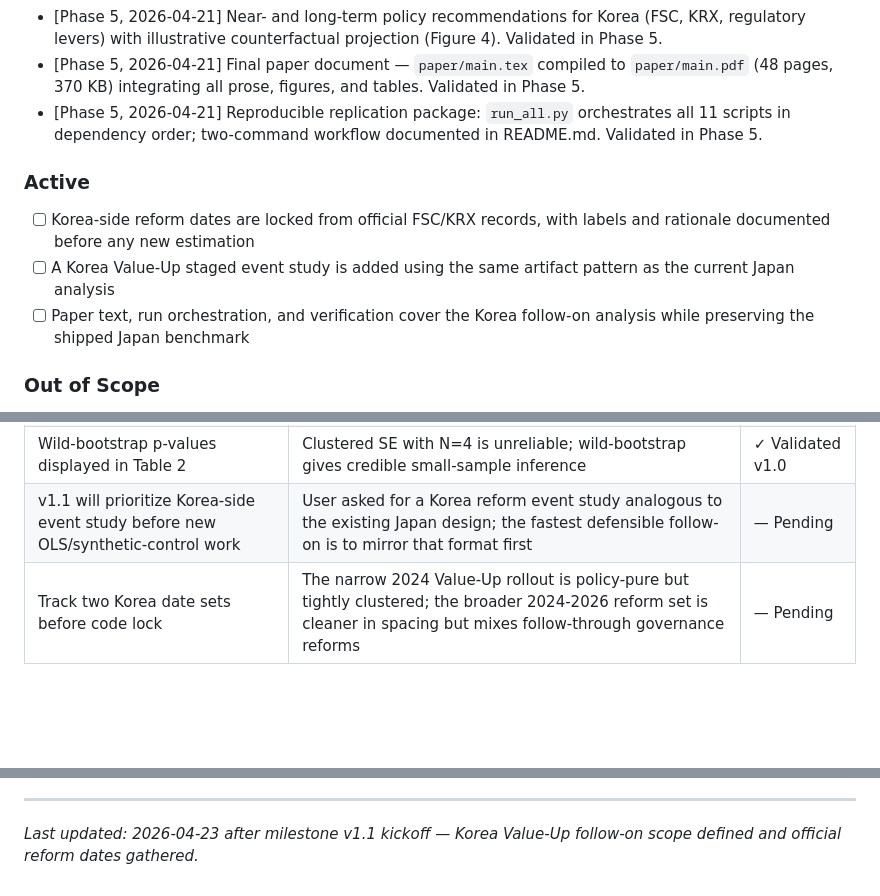
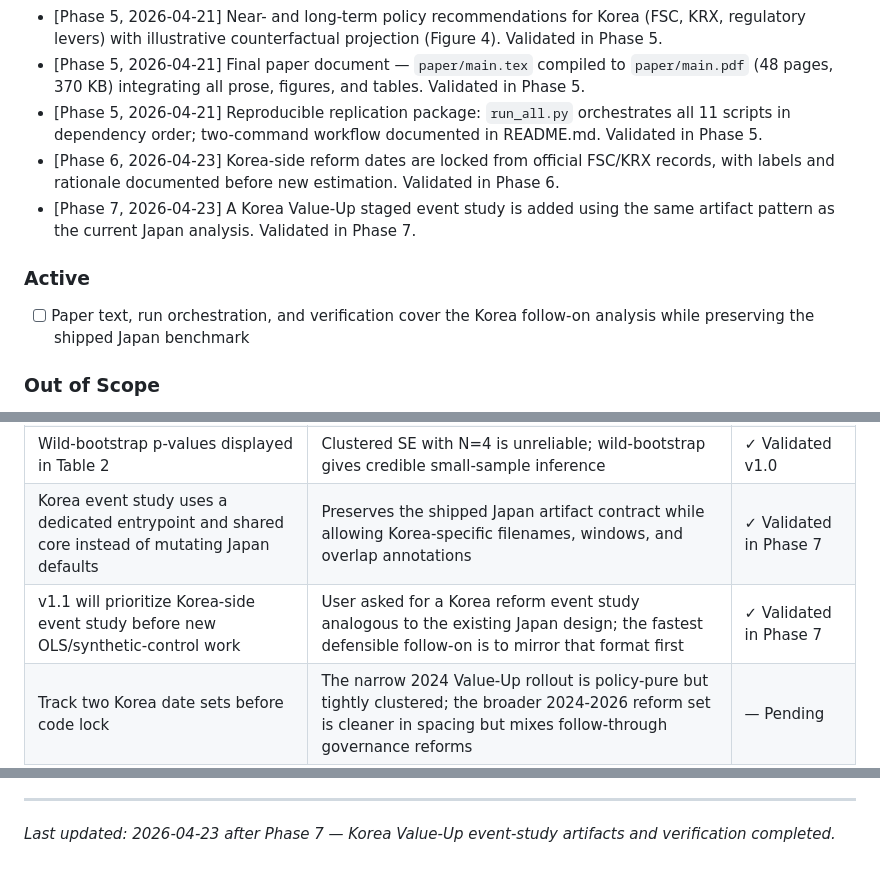
Before and after one commit to dandan002/kor-discount, a Markdown page: .planning/PROJECT.md, 3 parts joined by grey strips. Drawn GitHub-style; blank space fills up the shorter version.

Commit message:
docs(phase-07): evolve PROJECT.md

```diff
--- a/.planning/PROJECT.md
+++ b/.planning/PROJECT.md
@@ -40,11 +40,11 @@ A rigorous, reproducible empirical argument that the Korea Discount is structura
 - [Phase 5, 2026-04-21] Near- and long-term policy recommendations for Korea (FSC, KRX, regulatory levers) with illustrative counterfactual projection (Figure 4). Validated in Phase 5.
 - [Phase 5, 2026-04-21] Final paper document — `paper/main.tex` compiled to `paper/main.pdf` (48 pages, 370 KB) integrating all prose, figures, and tables. Validated in Phase 5.
 - [Phase 5, 2026-04-21] Reproducible replication package: `run_all.py` orchestrates all 11 scripts in dependency order; two-command workflow documented in README.md. Validated in Phase 5.
+- [Phase 6, 2026-04-23] Korea-side reform dates are locked from official FSC/KRX records, with labels and rationale documented before new estimation. Validated in Phase 6.
+- [Phase 7, 2026-04-23] A Korea Value-Up staged event study is added using the same artifact pattern as the current Japan analysis. Validated in Phase 7.
 
 ### Active
 
-- [ ] Korea-side reform dates are locked from official FSC/KRX records, with labels and rationale documented before any new estimation
-- [ ] A Korea Value-Up staged event study is added using the same artifact pattern as the current Japan analysis
 - [ ] Paper text, run orchestration, and verification cover the Korea follow-on analysis while preserving the shipped Japan benchmark
 
 ### Out of Scope
@@ -93,7 +93,8 @@ A rigorous, reproducible empirical argument that the Korea Discount is structura
 | High synthetic-control RMSPE accepted as caveat | Human checkpoint response `rmspe-high` approved proceeding with `0.2893` RMSPE as paper-text caveat rather than blocker | ✓ Validated v1.0 |
 | HC3 standard error claim removed from event study | Saturated stacked cohort design makes coefficient-level HC3 inapplicable; descriptive CARs reported instead | ✓ Validated v1.0 |
 | Wild-bootstrap p-values displayed in Table 2 | Clustered SE with N=4 is unreliable; wild-bootstrap gives credible small-sample inference | ✓ Validated v1.0 |
-| v1.1 will prioritize Korea-side event study before new OLS/synthetic-control work | User asked for a Korea reform event study analogous to the existing Japan design; the fastest defensible follow-on is to mirror that format first | — Pending |
+| Korea event study uses a dedicated entrypoint and shared core instead of mutating Japan defaults | Preserves the shipped Japan artifact contract while allowing Korea-specific filenames, windows, and overlap annotations | ✓ Validated in Phase 7 |
+| v1.1 will prioritize Korea-side event study before new OLS/synthetic-control work | User asked for a Korea reform event study analogous to the existing Japan design; the fastest defensible follow-on is to mirror that format first | ✓ Validated in Phase 7 |
 | Track two Korea date sets before code lock | The narrow 2024 Value-Up rollout is policy-pure but tightly clustered; the broader 2024-2026 reform set is cleaner in spacing but mixes follow-through governance reforms | — Pending |
 
 ## Evolution
@@ -114,4 +115,4 @@ This document evolves at phase transitions and milestone boundaries.
 4. Update Context with current state
 
 ---
-*Last updated: 2026-04-23 after milestone v1.1 kickoff — Korea Value-Up follow-on scope defined and official reform dates gathered.*
+*Last updated: 2026-04-23 after Phase 7 — Korea Value-Up event-study artifacts and verification completed.*
```
